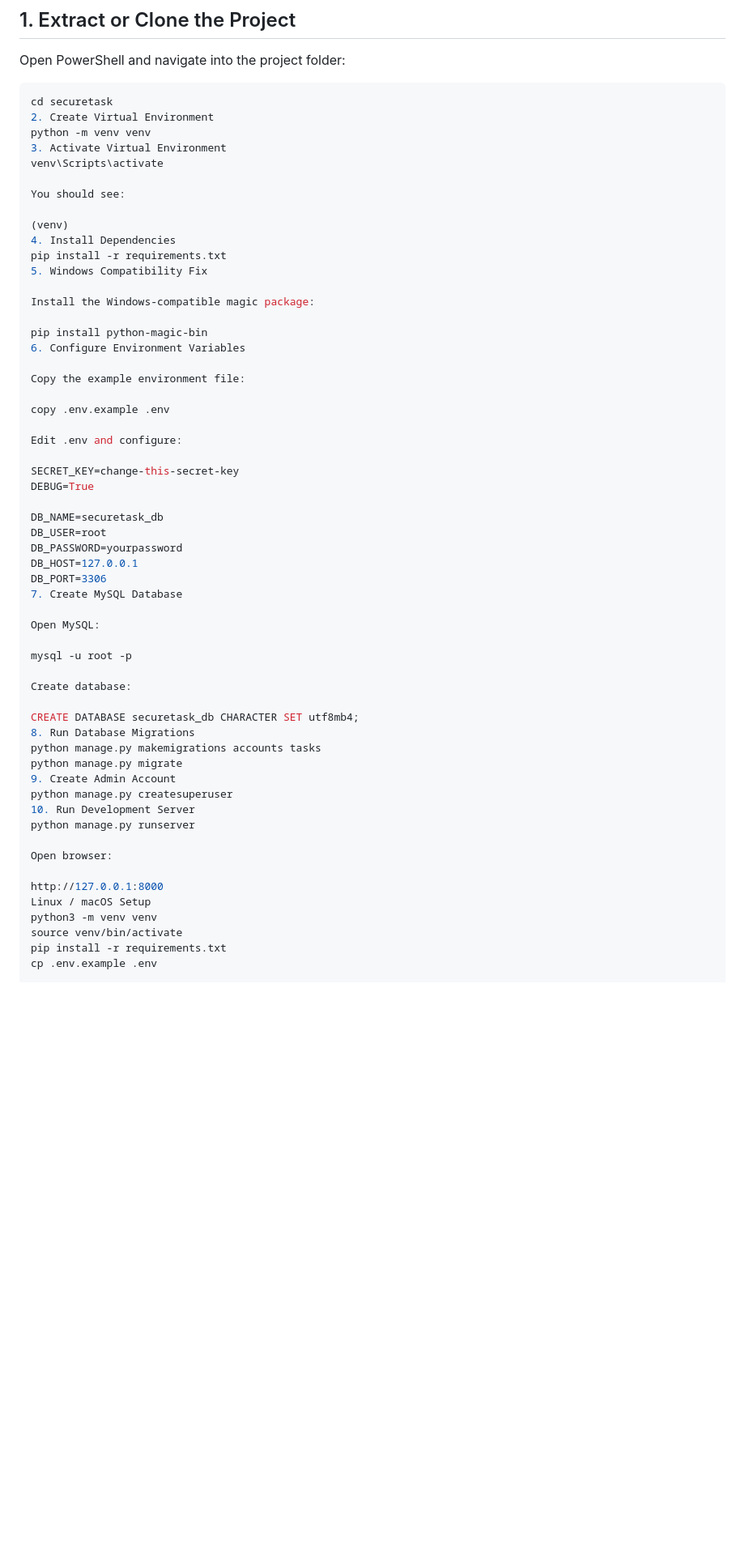
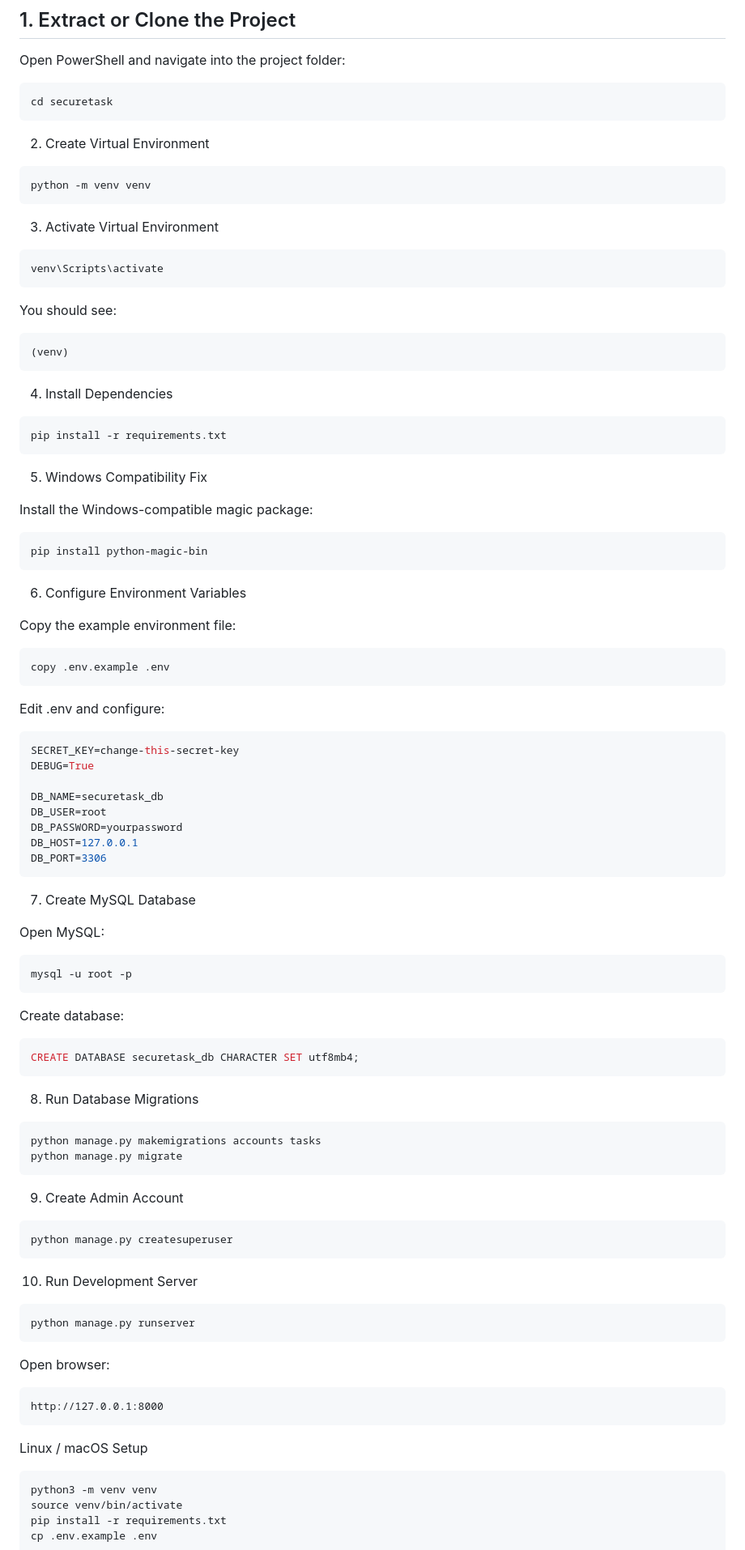
Before and after one commit to iqbal-labqi/secure-task-management-system, a Markdown page: README.md, the part around one of its changes. Shown at 81% size. GitHub-like rendering; blank space fills up the shorter version.

````diff
--- a/README.md
+++ b/README.md
@@ -75,29 +75,41 @@ Open PowerShell and navigate into the project folder:
 
 ```powershell
 cd securetask
+```
 2. Create Virtual Environment
+```powershell
 python -m venv venv
+```
+
 3. Activate Virtual Environment
+```powershell
 venv\Scripts\activate
+```
 
 You should see:
+```powershell
+(venv)
+```
 
-(venv)
 4. Install Dependencies
+```powershell
 pip install -r requirements.txt
+```
+
 5. Windows Compatibility Fix
 
 Install the Windows-compatible magic package:
-
+```powershell
 pip install python-magic-bin
+```
 6. Configure Environment Variables
 
 Copy the example environment file:
-
+```powershell
 copy .env.example .env
-
+```
 Edit .env and configure:
-
+```powershell
 SECRET_KEY=change-this-secret-key
 DEBUG=True
 
@@ -106,27 +118,38 @@ DB_USER=root
 DB_PASSWORD=yourpassword
 DB_HOST=127.0.0.1
 DB_PORT=3306
+```
 7. Create MySQL Database
 
 Open MySQL:
+```powershell
+mysql -u root -p
+```
+Create database:
+```SQL
+CREATE DATABASE securetask_db CHARACTER SET utf8mb4;
+```
 
-mysql -u root -p
-
-Create database:
-
-CREATE DATABASE securetask_db CHARACTER SET utf8mb4;
 8. Run Database Migrations
+```powershell
 python manage.py makemigrations accounts tasks
 python manage.py migrate
+```
 9. Create Admin Account
+```powershell
 python manage.py createsuperuser
+```
+
 10. Run Development Server
+```powershell
 python manage.py runserver
-
+```
 Open browser:
-
+```
 http://127.0.0.1:8000
+```
 Linux / macOS Setup
+```
 python3 -m venv venv
 source venv/bin/activate
 pip install -r requirements.txt
````
Also changed, not shown: other parts of README.md (+13 -3 lines).
